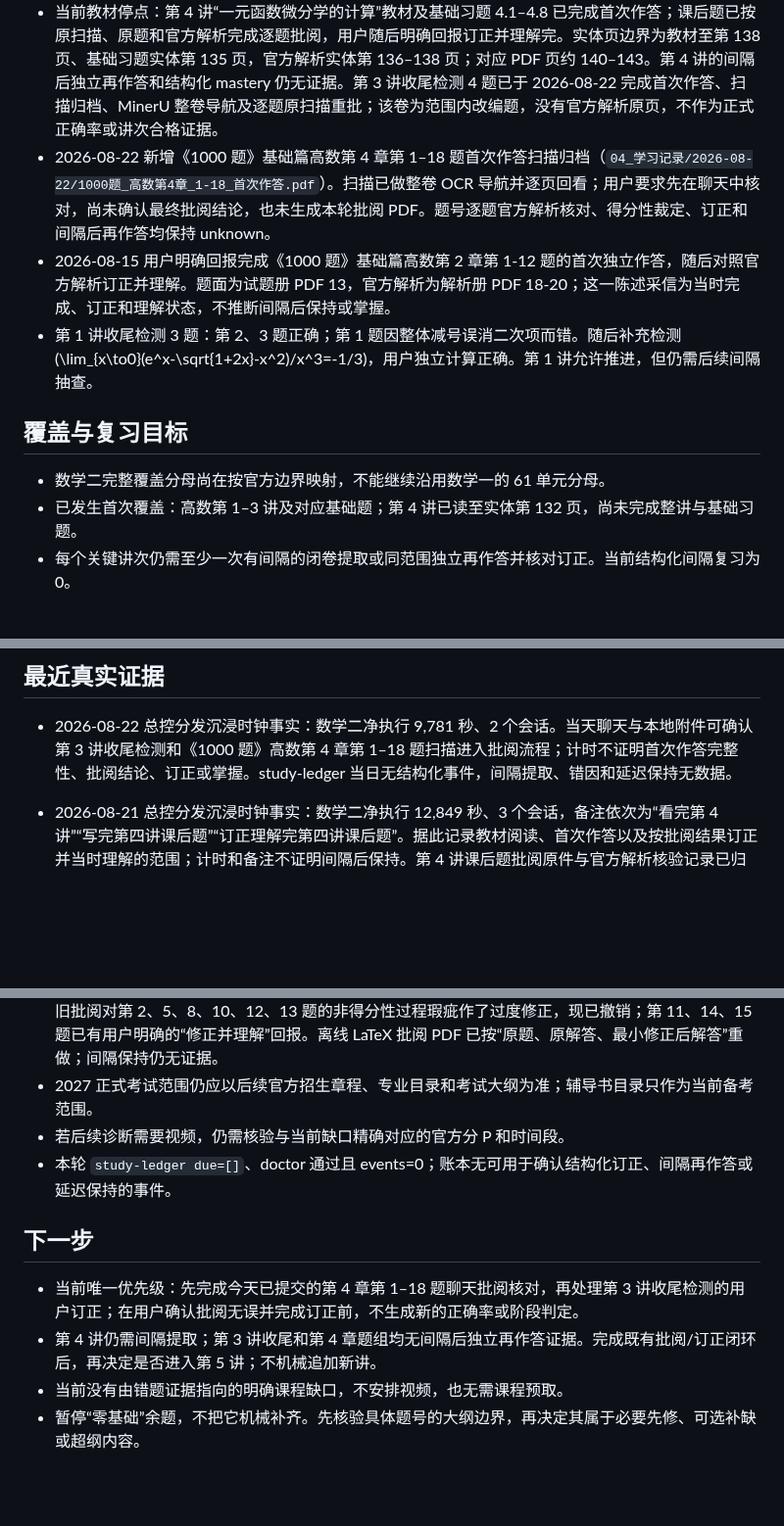
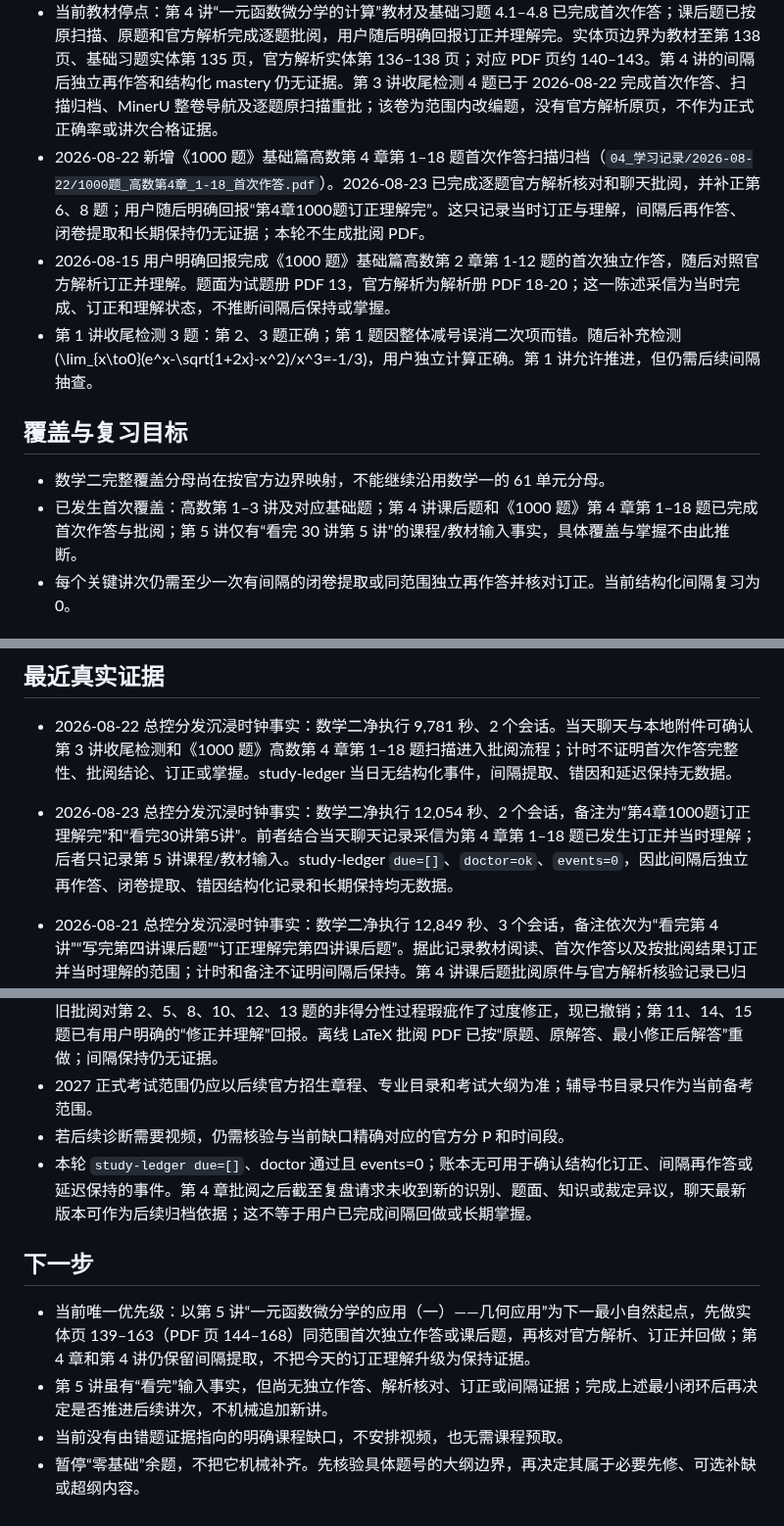
Before and after one commit to Evan-Joseph/math2-flashcards, a Markdown page: 00_学习状态.md, 3 parts joined by grey strips. Shown at 98% size. Rendered like a GitHub page; blank space fills up the shorter version.

Commit message:
更新2026-08-23数学学习状态

```diff
--- a/00_学习状态.md
+++ b/00_学习状态.md
@@ -30,7 +30,7 @@
 - 主材料：《张宇 2027 基础 30 讲·高等数学分册》。
 - 已完成停点：第 3 讲“一元函数微分学的概念”教材，实体印刷页 99–118、PDF 104–123；基础习题 3.1–3.9 和《1000 题》基础篇高数第 3 章第 1–15 题已首次作答、按原题与官方解析批阅并订正。题面位于试题册 PDF 14–15，官方解析位于解析册 PDF 21–25。用户已明确回报第 11、14、15 题修正后当时理解；未有订正扫描或间隔后独立再作答证据。
 - 当前教材停点：第 4 讲“一元函数微分学的计算”教材及基础习题 4.1–4.8 已完成首次作答；课后题已按原扫描、原题和官方解析完成逐题批阅，用户随后明确回报订正并理解完。实体页边界为教材至第 138 页、基础习题实体第 135 页，官方解析实体第 136–138 页；对应 PDF 页约 140–143。第 4 讲的间隔后独立再作答和结构化 mastery 仍无证据。第 3 讲收尾检测 4 题已于 2026-08-22 完成首次作答、扫描归档、MinerU 整卷导航及逐题原扫描重批；该卷为范围内改编题，没有官方解析原页，不作为正式正确率或讲次合格证据。
-- 2026-08-22 新增《1000 题》基础篇高数第 4 章第 1–18 题首次作答扫描归档（`04_学习记录/2026-08-22/1000题_高数第4章_1-18_首次作答.pdf`）。扫描已做整卷 OCR 导航并逐页回看；用户要求先在聊天中核对，尚未确认最终批阅结论，也未生成本轮批阅 PDF。题号逐题官方解析核对、得分性裁定、订正和间隔后再作答均保持 unknown。
+- 2026-08-22 新增《1000 题》基础篇高数第 4 章第 1–18 题首次作答扫描归档（`04_学习记录/2026-08-22/1000题_高数第4章_1-18_首次作答.pdf`）。2026-08-23 已完成逐题官方解析核对和聊天批阅，并补正第 6、8 题；用户随后明确回报“第4章1000题订正理解完”。这只记录当时订正与理解，间隔后再作答、闭卷提取和长期保持仍无证据；本轮不生成批阅 PDF。
 - 2026-08-15 用户明确回报完成《1000 题》基础篇高数第 2 章第 1-12 题的首次独立作答，随后对照官方解析订正并理解。题面为试题册 PDF 13，官方解析为解析册 PDF 18-20；这一陈述采信为当时完成、订正和理解状态，不推断间隔后保持或掌握。
 - 第 1 讲收尾检测 3 题：第 2、3 题正确；第 1 题因整体减号误消二次项而错。随后补充检测
   \(\lim_{x\to0}(e^x-\sqrt{1+2x}-x^2)/x^3=-1/3\)，用户独立计算正确。第 1 讲允许推进，但仍需后续间隔抽查。
@@ -38,7 +38,7 @@
 ## 覆盖与复习目标
 
 - 数学二完整覆盖分母尚在按官方边界映射，不能继续沿用数学一的 61 单元分母。
-- 已发生首次覆盖：高数第 1–3 讲及对应基础题；第 4 讲已读至实体第 132 页，尚未完成整讲与基础习题。
+- 已发生首次覆盖：高数第 1–3 讲及对应基础题；第 4 讲课后题和《1000 题》第 4 章第 1–18 题已完成首次作答与批阅；第 5 讲仅有“看完 30 讲第 5 讲”的课程/教材输入事实，具体覆盖与掌握不由此推断。
 - 每个关键讲次仍需至少一次有间隔的闭卷提取或同范围独立再作答并核对订正。当前结构化间隔复习为 0。
 
 ## 材料策略
@@ -53,6 +53,8 @@
 ## 最近真实证据
 
 - 2026-08-22 总控分发沉浸时钟事实：数学二净执行 9,781 秒、2 个会话。当天聊天与本地附件可确认第 3 讲收尾检测和《1000 题》高数第 4 章第 1–18 题扫描进入批阅流程；计时不证明首次作答完整性、批阅结论、订正或掌握。study-ledger 当日无结构化事件，间隔提取、错因和延迟保持无数据。
+
+- 2026-08-23 总控分发沉浸时钟事实：数学二净执行 12,054 秒、2 个会话，备注为“第4章1000题订正理解完”和“看完30讲第5讲”。前者结合当天聊天记录采信为第 4 章第 1–18 题已发生订正并当时理解；后者只记录第 5 讲课程/教材输入。study-ledger `due=[]`、`doctor=ok`、`events=0`，因此间隔后独立再作答、闭卷提取、错因结构化记录和长期保持均无数据。
 
 - 2026-08-21 总控分发沉浸时钟事实：数学二净执行 12,849 秒、3 个会话，备注依次为“看完第 4 讲”“写完第四讲课后题”“订正理解完第四讲课后题”。据此记录教材阅读、首次作答以及按批阅结果订正并当时理解的范围；计时和备注不证明间隔后保持。第 4 讲课后题批阅原件与官方解析核验记录已归档，批阅 PDF/TeX 可离线打开。
 
@@ -89,11 +91,11 @@
 - 《1000 题》第 3 章第 1–15 题已完成 MinerU 整卷覆盖、逐题原扫描放大确认及原题/官方解析核对。旧批阅对第 2、5、8、10、12、13 题的非得分性过程瑕疵作了过度修正，现已撤销；第 11、14、15 题已有用户明确的“修正并理解”回报。离线 LaTeX 批阅 PDF 已按“原题、原解答、最小修正后解答”重做；间隔保持仍无证据。
 - 2027 正式考试范围仍应以后续官方招生章程、专业目录和考试大纲为准；辅导书目录只作为当前备考范围。
 - 若后续诊断需要视频，仍需核验与当前缺口精确对应的官方分 P 和时间段。
-- 本轮 `study-ledger due=[]`、doctor 通过且 events=0；账本无可用于确认结构化订正、间隔再作答或延迟保持的事件。
+- 本轮 `study-ledger due=[]`、doctor 通过且 events=0；账本无可用于确认结构化订正、间隔再作答或延迟保持的事件。第 4 章批阅之后截至复盘请求未收到新的识别、题面、知识或裁定异议，聊天最新版本可作为后续归档依据；这不等于用户已完成间隔回做或长期掌握。
 
 ## 下一步
 
-- 当前唯一优先级：先完成今天已提交的第 4 章第 1–18 题聊天批阅核对，再处理第 3 讲收尾检测的用户订正；在用户确认批阅无误并完成订正前，不生成新的正确率或阶段判定。
-- 第 4 讲仍需间隔提取；第 3 讲收尾和第 4 章题组均无间隔后独立再作答证据。完成既有批阅/订正闭环后，再决定是否进入第 5 讲；不机械追加新讲。
+- 当前唯一优先级：以第 5 讲“一元函数微分学的应用（一）——几何应用”为下一最小自然起点，先做实体页 139–163（PDF 页 144–168）同范围首次独立作答或课后题，再核对官方解析、订正并回做；第 4 章和第 4 讲仍保留间隔提取，不把今天的订正理解升级为保持证据。
+- 第 5 讲虽有“看完”输入事实，但尚无独立作答、解析核对、订正或间隔证据；完成上述最小闭环后再决定是否推进后续讲次，不机械追加新讲。
 - 当前没有由错题证据指向的明确课程缺口，不安排视频，也无需课程预取。
 - 暂停“零基础”余题，不把它机械补齐。先核验具体题号的大纲边界，再决定其属于必要先修、可选补缺或超纲内容。
```
Also changed, not shown: other parts of 00_学习状态.md (+1 -1 lines).
